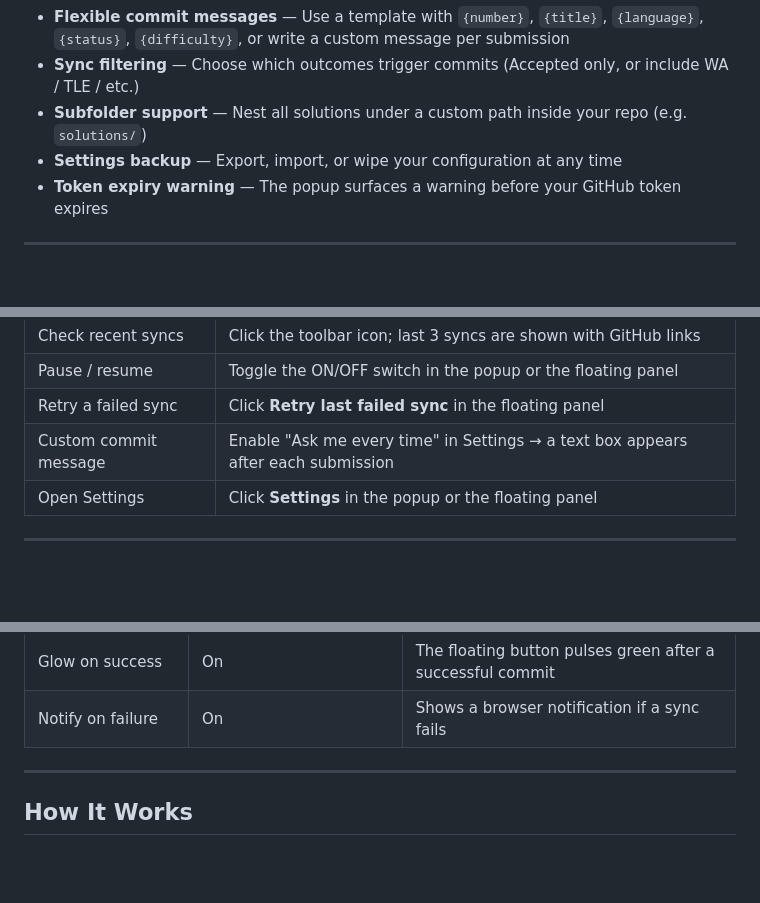
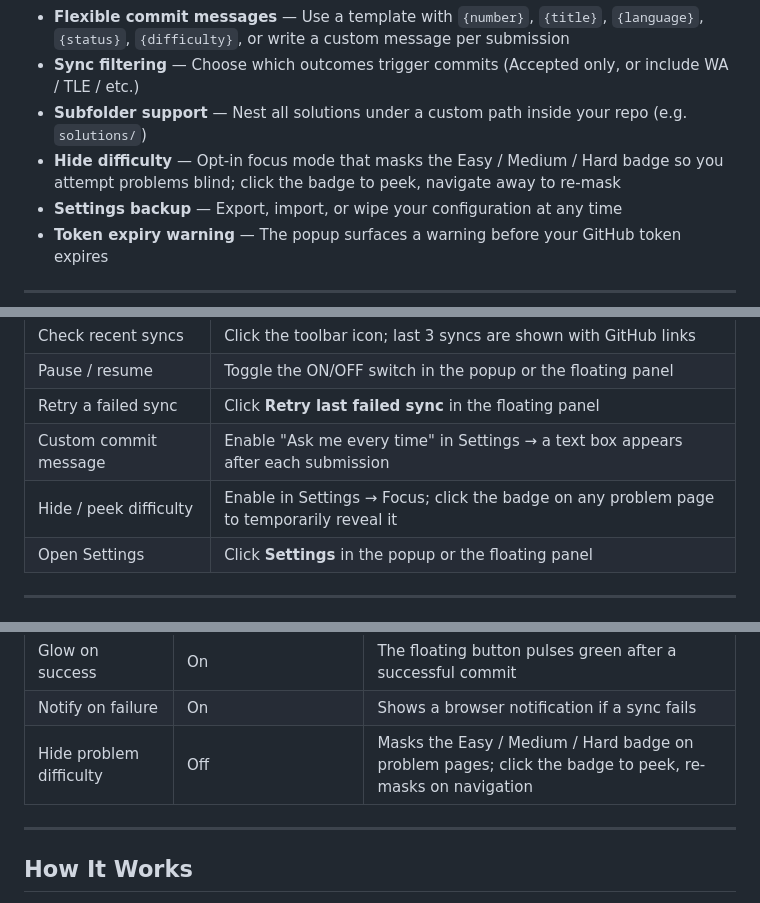
Before and after one commit to Haffee31/leetgit, a Markdown page: README.md, 3 parts joined by grey strips. Rendered like a GitHub page; blank space fills up the shorter version.

Commit message:
Update README with new feature details

```diff
--- a/README.md
+++ b/README.md
@@ -28,6 +28,7 @@ No copy-paste, no manual uploads. Solve a problem, get a commit. Your entire Lee
 - **Flexible commit messages** — Use a template with `{number}`, `{title}`, `{language}`, `{status}`, `{difficulty}`, or write a custom message per submission
 - **Sync filtering** — Choose which outcomes trigger commits (Accepted only, or include WA / TLE / etc.)
 - **Subfolder support** — Nest all solutions under a custom path inside your repo (e.g. `solutions/`)
+- **Hide difficulty** — Opt-in focus mode that masks the Easy / Medium / Hard badge so you attempt problems blind; click the badge to peek, navigate away to re-mask
 - **Settings backup** — Export, import, or wipe your configuration at any time
 - **Token expiry warning** — The popup surfaces a warning before your GitHub token expires
 
@@ -150,6 +151,7 @@ That's it. Solve a problem on LeetCode and watch the commit land in your repo.
 | Pause / resume | Toggle the ON/OFF switch in the popup or the floating panel |
 | Retry a failed sync | Click **Retry last failed sync** in the floating panel |
 | Custom commit message | Enable "Ask me every time" in Settings → a text box appears after each submission |
+| Hide / peek difficulty | Enable in Settings → Focus; click the badge on any problem page to temporarily reveal it |
 | Open Settings | Click **Settings** in the popup or the floating panel |
 
 ---
@@ -168,6 +170,7 @@ That's it. Solve a problem on LeetCode and watch the commit land in your repo.
 | Commit message template | `Solve {number}. {title} ({language})` | Variables: `{number}` `{title}` `{language}` `{status}` `{difficulty}` |
 | Glow on success | On | The floating button pulses green after a successful commit |
 | Notify on failure | On | Shows a browser notification if a sync fails |
+| Hide problem difficulty | Off | Masks the Easy / Medium / Hard badge on problem pages; click the badge to peek, re-masks on navigation |
 
 ---
 
```
